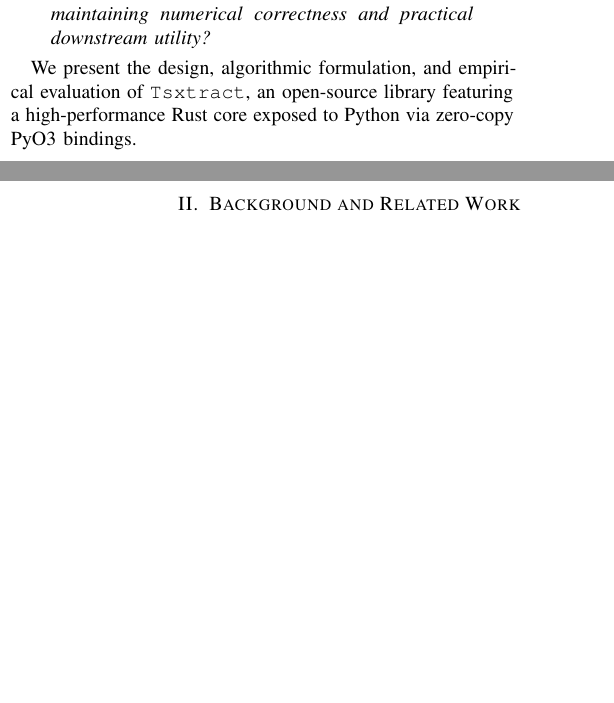
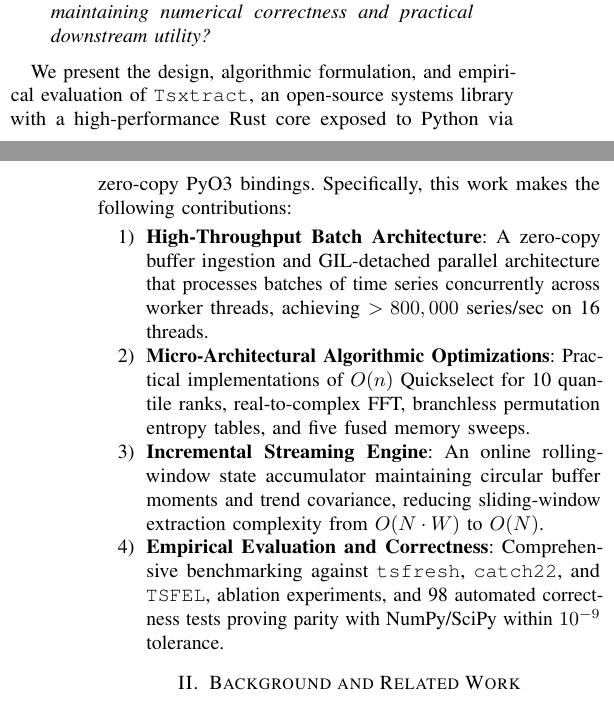
Before and after one commit to Aamodx6/Kymora, a LaTeX paper (paper/main.tex): two parts of the columns of pages 1 and 2 of 7, joined at a grey line, cut so that both start at the same text, the shorter picture padded with empty space. Compiled offline with pdfLaTeX.

Commit message:
docs(paper): add explicit contributions list to Introduction adhering to best research practices

```diff
--- a/paper/main.tex
+++ b/paper/main.tex
@@ -131,7 +131,13 @@ To address these limitations, this paper investigates the following central rese
 \textit{Can a batch-oriented native implementation of classical time-series feature extraction reduce computational cost and memory overhead at scale while maintaining numerical correctness and practical downstream utility?}
 \end{quote}
 
-We present the design, algorithmic formulation, and empirical evaluation of \tsxtract{}, an open-source library featuring a high-performance Rust core exposed to Python via zero-copy PyO3 bindings.
+We present the design, algorithmic formulation, and empirical evaluation of \tsxtract{}, an open-source systems library with a high-performance Rust core exposed to Python via zero-copy PyO3 bindings. Specifically, this work makes the following contributions:
+\begin{enumerate}
+    \item \textbf{High-Throughput Batch Architecture}: A zero-copy buffer ingestion and GIL-detached parallel architecture that processes batches of time series concurrently across worker threads, achieving $>800,000$ series/sec on 16 threads.
+    \item \textbf{Micro-Architectural Algorithmic Optimizations}: Practical implementations of $O(n)$ Quickselect for 10 quantile ranks, real-to-complex FFT, branchless permutation entropy tables, and five fused memory sweeps.
+    \item \textbf{Incremental Streaming Engine}: An online rolling-window state accumulator maintaining circular buffer moments and trend covariance, reducing sliding-window extraction complexity from $O(N \cdot W)$ to $O(N)$.
+    \item \textbf{Empirical Evaluation and Correctness}: Comprehensive benchmarking against \tsfresh{}, \catchtwentytwo{}, and \tsfel{}, ablation experiments, and 98 automated correctness tests proving parity with NumPy/SciPy within $10^{-9}$ tolerance.
+\end{enumerate}
 
 \section{Background and Related Work}
 \label{sec:related_work}
```
